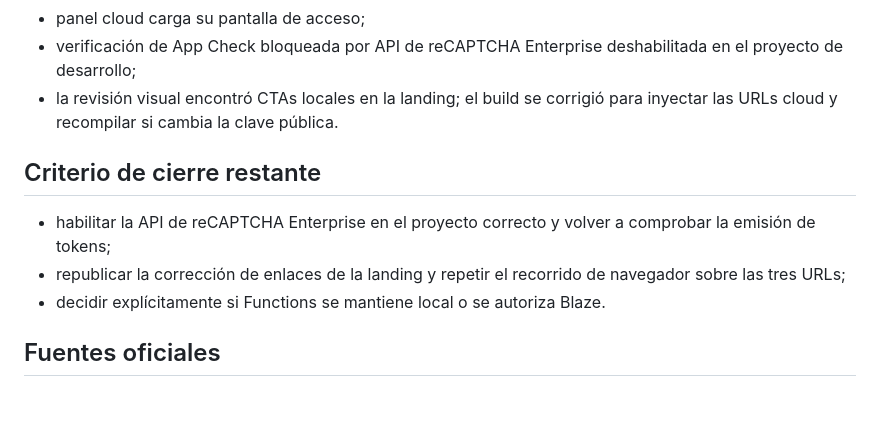
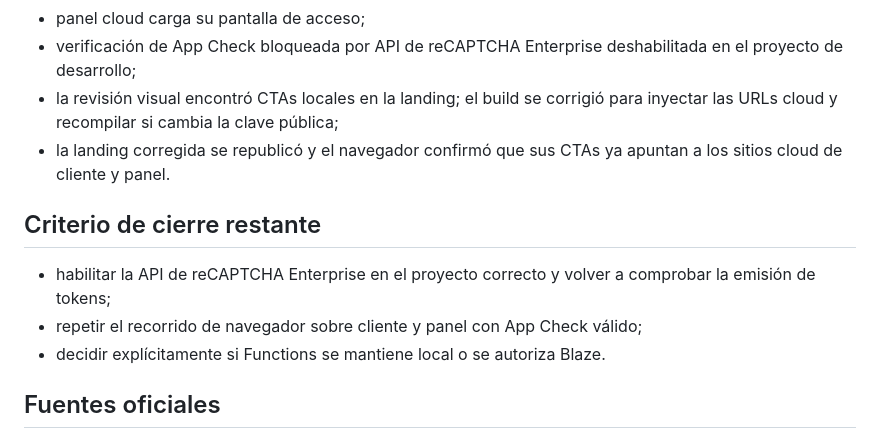
Before and after one commit to baualaniz/MesaFlow, a Markdown page: docs/stage-47-development-deployment.md, the part around the change. GitHub-like rendering; blank space fills up the shorter version.

Commit message:
docs(deploy): record cloud verification

```diff
--- a/docs/stage-47-development-deployment.md
+++ b/docs/stage-47-development-deployment.md
@@ -131,14 +131,15 @@ hasta autorizar y configurar el backend cloud.
 - verificación de App Check bloqueada por API de reCAPTCHA Enterprise
   deshabilitada en el proyecto de desarrollo;
 - la revisión visual encontró CTAs locales en la landing; el build se corrigió
-  para inyectar las URLs cloud y recompilar si cambia la clave pública.
+  para inyectar las URLs cloud y recompilar si cambia la clave pública;
+- la landing corregida se republicó y el navegador confirmó que sus CTAs ya
+  apuntan a los sitios cloud de cliente y panel.
 
 ## Criterio de cierre restante
 
 - habilitar la API de reCAPTCHA Enterprise en el proyecto correcto y volver a
   comprobar la emisión de tokens;
-- republicar la corrección de enlaces de la landing y repetir el recorrido de
-  navegador sobre las tres URLs;
+- repetir el recorrido de navegador sobre cliente y panel con App Check válido;
 - decidir explícitamente si Functions se mantiene local o se autoriza Blaze.
 
 ## Fuentes oficiales
```
Also changed, not shown: docs/master-plan.md (+3 -2 lines).
